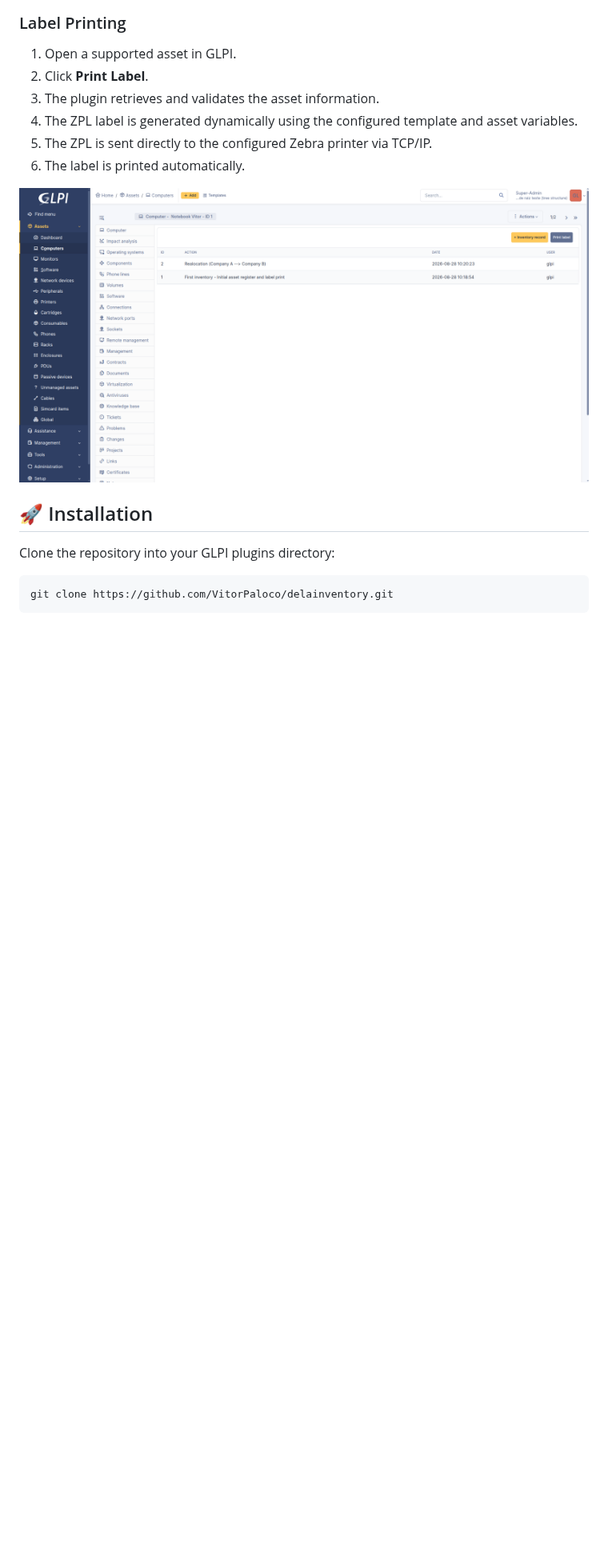
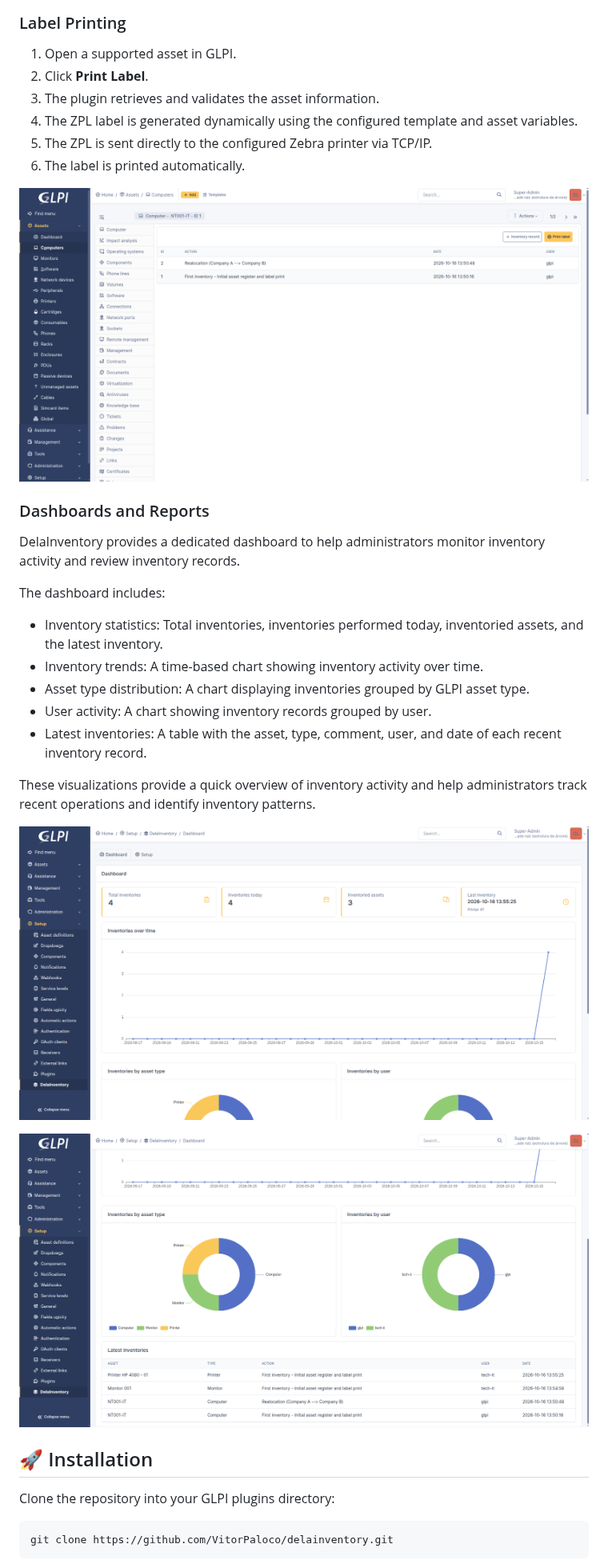
Before and after one commit to VitorPaloco/delainventory, a Markdown page: README.md, the part around one of its changes. Shown at 80% size. GitHub-like rendering; pictures changed too: docs/screenshots/preview3.png, docs/screenshots/preview4.png (added), docs/screenshots/preview5.png (added); blank space fills up the shorter version.

```diff
--- a/README.md
+++ b/README.md
@@ -60,6 +61,24 @@ Users can define their own ZPL templates and use the available asset variables t
 
 ![Log Page](docs/screenshots/preview3.png)
 
+### Dashboards and Reports
+
+DelaInventory provides a dedicated dashboard to help administrators monitor inventory activity and review inventory records.
+
+The dashboard includes:
+
+- Inventory statistics: Total inventories, inventories performed today, inventoried assets, and the latest inventory.
+- Inventory trends: A time-based chart showing inventory activity over time.
+- Asset type distribution: A chart displaying inventories grouped by GLPI asset type.
+- User activity: A chart showing inventory records grouped by user.
+- Latest inventories: A table with the asset, type, comment, user, and date of each recent inventory record.
+
+These visualizations provide a quick overview of inventory activity and help administrators track recent operations and identify inventory patterns.
+
+![Dashboard Page](docs/screenshots/preview4.png)
+
+![Dashboard Page](docs/screenshots/preview5.png)
+
 ## 🚀 Installation
 
 Clone the repository into your GLPI plugins directory:
```
Also changed, not shown: other parts of README.md (+1 -0 lines), CHANGELOG.md (added, +79 -0 lines), docs/screenshots/preview1.png, docs/screenshots/preview2.png.
